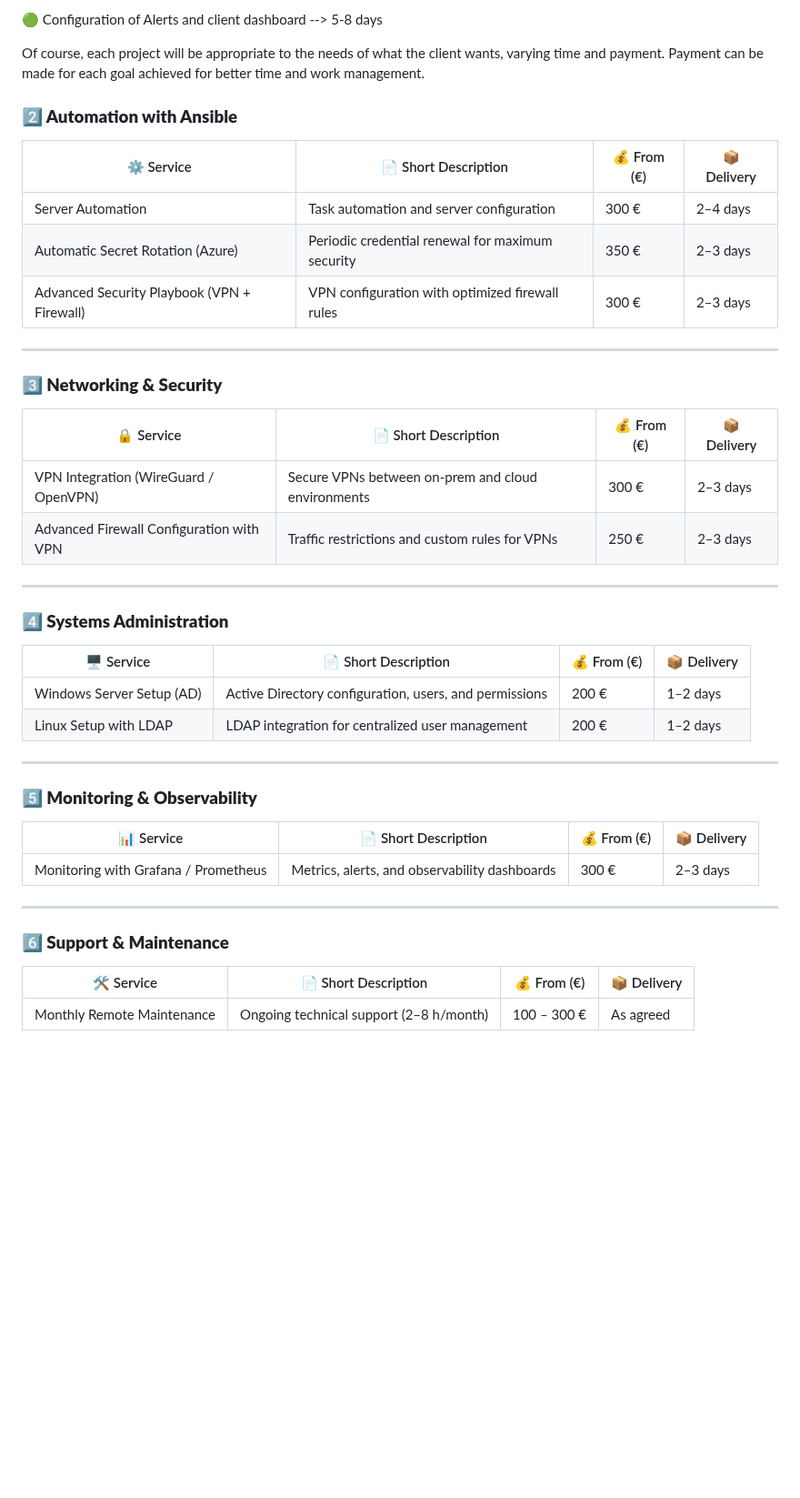
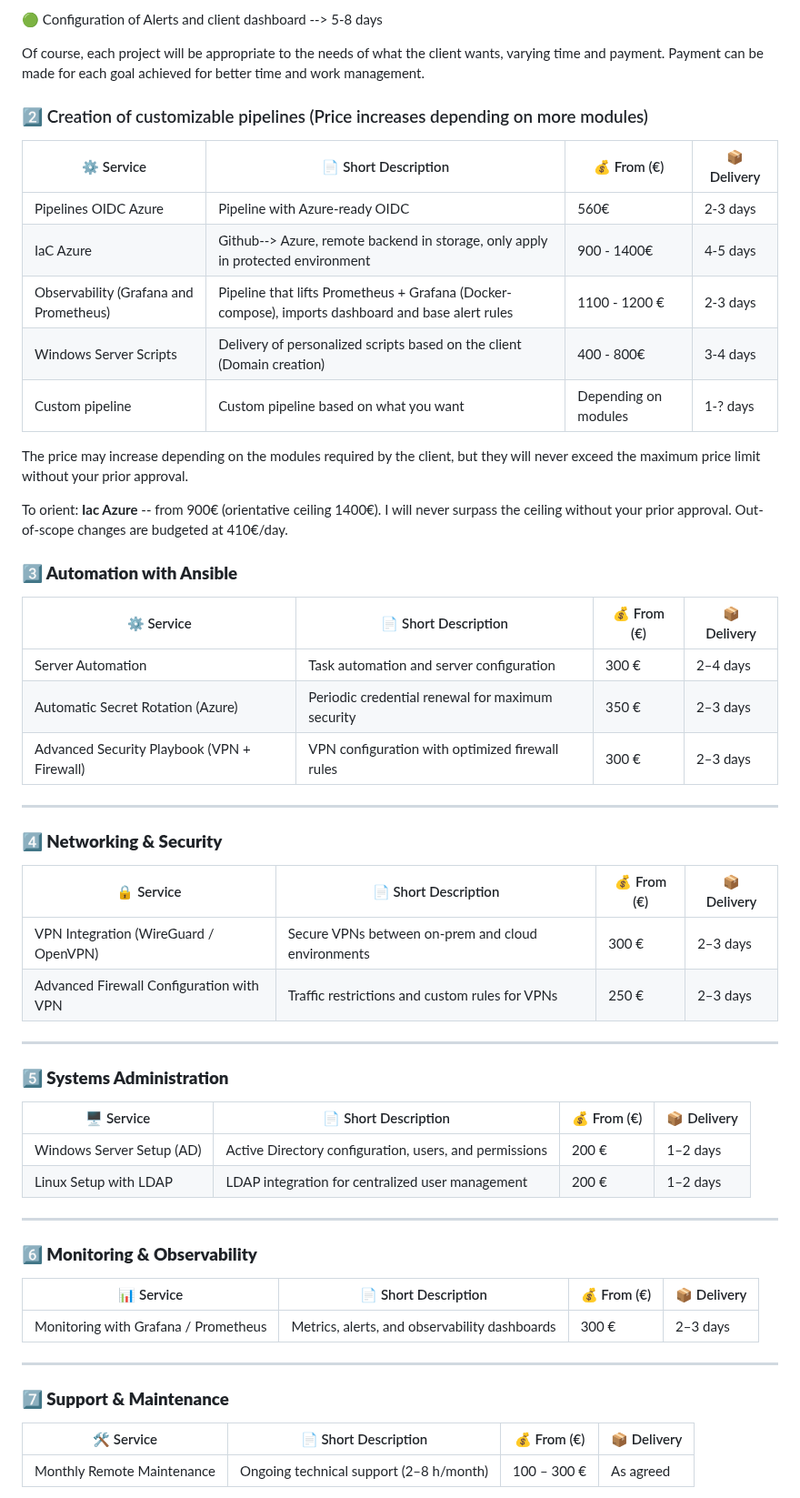
Before and after one commit to S4M73l09/Azure-infra-portfolio, a Markdown page: README.en.md, the part around one of its changes. Shown at 91% size. Rendered like a GitHub page; blank space fills up the shorter version.

```diff
--- a/README.en.md
+++ b/README.en.md
@@ -102,8 +104,21 @@ Each project is divided into clear phases, with verifiable deliverables. This wa
 
 Of course, each project will be appropriate to the needs of what the client wants, varying time and payment. Payment can be made for each goal achieved for better time and work management.
 
+### **2️⃣** Creation of customizable pipelines (Price increases depending on more modules)
+| ⚙ Service | 📄 Short Description | 💰 From (€) | 📦 Delivery |
+|-----------|-----------------------|-------------|-------------|
+|Pipelines OIDC Azure | Pipeline with Azure-ready OIDC | 560€ | 2-3 days|
+|IaC Azure | Github--> Azure, remote backend in storage, only apply in protected environment | 900 - 1400€ | 4-5 days |
+|Observability (Grafana and Prometheus) | Pipeline that lifts Prometheus + Grafana (Docker-compose), imports dashboard and base alert rules | 1100 - 1200 € | 2-3 days |
+|Windows Server Scripts | Delivery of personalized scripts based on the client (Domain creation) | 400 - 800€ | 3-4 days |
+|Custom pipeline | Custom pipeline based on what you want | Depending on modules | 1-? days |
 
-### **2️⃣ Automation with Ansible**
+The price may increase depending on the modules required by the client, but they will never exceed the maximum price limit without your prior approval.
+
+To orient: **Iac Azure** -- from 900€ (orientative ceiling 1400€).
+I will never surpass the ceiling without your prior approval. Out-of-scope changes are budgeted at 410€/day.
+
+### **3️⃣ Automation with Ansible**
 | ⚙ Service | 📄 Short Description | 💰 From (€) | 📦 Delivery |
 |-----------|---------------------|-------------|-------|
 | Server Automation | Task automation and server configuration | 300 € | 2–4 days |
@@ -112,7 +127,7 @@ Of course, each project will be appropriate to the needs of what the client want
 
 ---
 
-### **3️⃣ Networking & Security**
+### **4️⃣ Networking & Security**
 | 🔒 Service | 📄 Short Description | 💰 From (€) | 📦 Delivery |
 |------------|---------------------|-------------|-------|
 | VPN Integration (WireGuard / OpenVPN) | Secure VPNs between on-prem and cloud environments | 300 € | 2–3 days |
@@ -120,7 +135,7 @@ Of course, each project will be appropriate to the needs of what the client want
 
 ---
 
-### **4️⃣ Systems Administration**
+### **5️⃣ Systems Administration**
 | 🖥 Service | 📄 Short Description | 💰 From (€) | 📦 Delivery |
 |------------|---------------------|-------------|-------|
 | Windows Server Setup (AD) | Active Directory configuration, users, and permissions | 200 € | 1–2 days |
@@ -128,14 +143,14 @@ Of course, each project will be appropriate to the needs of what the client want
 
 ---
 
-### **5️⃣ Monitoring & Observability**
+### **6️⃣ Monitoring & Observability**
 | 📊 Service | 📄 Short Description | 💰 From (€) | 📦 Delivery |
 |------------|---------------------|-------------|-------|
 | Monitoring with Grafana / Prometheus | Metrics, alerts, and observability dashboards | 300 € | 2–3 days |
 
 ---
 
-### **6️⃣ Support & Maintenance**
+### **7️⃣ Support & Maintenance**
 | 🛠 Service | 📄 Short Description | 💰 From (€) | 📦 Delivery |
 |------------|---------------------|-------------|-------|
 | Monthly Remote Maintenance | Ongoing technical support (2–8 h/month) | 100 – 300 € | As agreed |
```
Also changed, not shown: other parts of README.en.md (+14 -12 lines).
